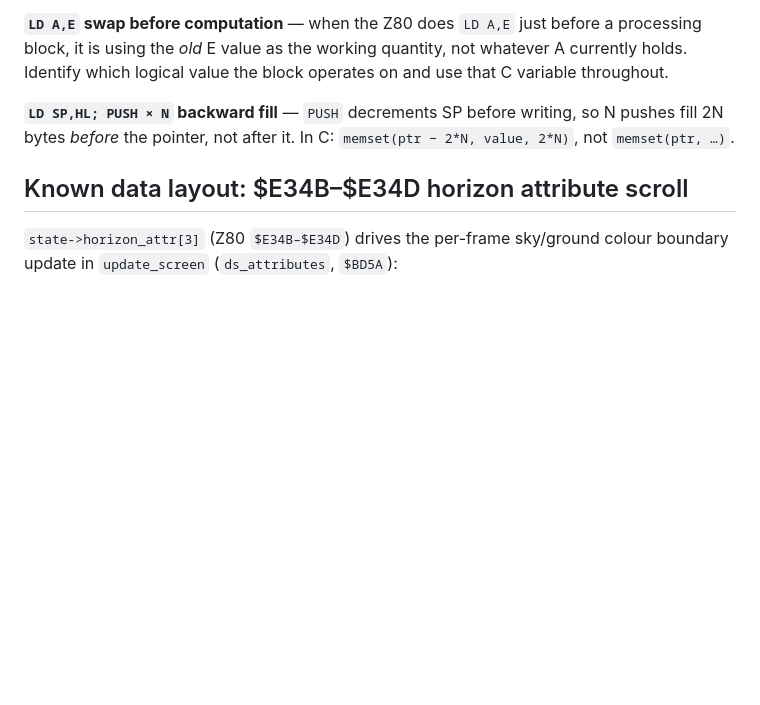
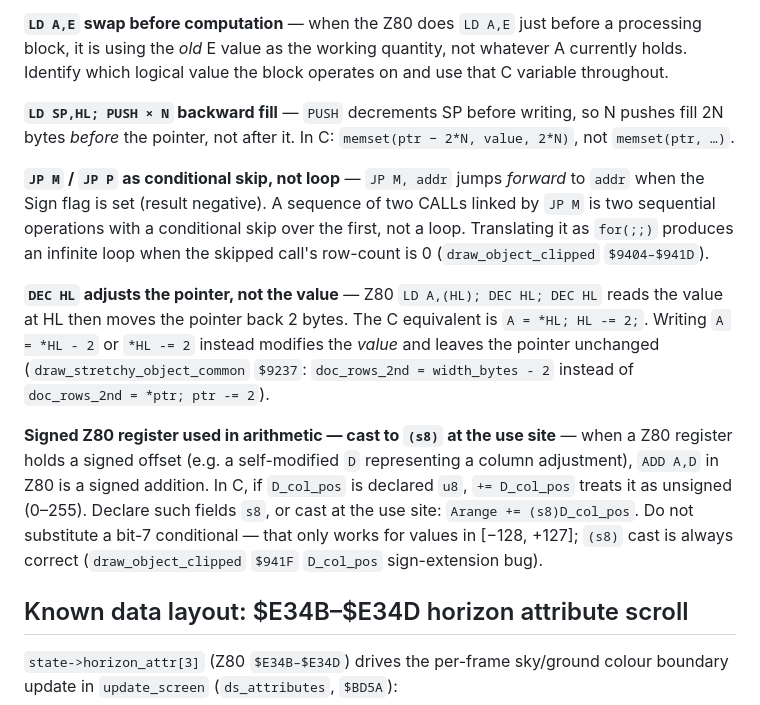
Before and after one commit to dpt/ChaseHQ, a Markdown page: CLAUDE.md, the part around the change. Drawn GitHub-style; blank space fills up the shorter version.

```diff
--- a/CLAUDE.md
+++ b/CLAUDE.md
@@ -235,6 +235,29 @@ block operates on and use that C variable throughout.
 writing, so N pushes fill 2N bytes *before* the pointer, not after it. In
 C: `memset(ptr − 2*N, value, 2*N)`, not `memset(ptr, …)`.
 
+**`JP M` / `JP P` as conditional skip, not loop** — `JP M, addr` jumps
+*forward* to `addr` when the Sign flag is set (result negative). A
+sequence of two CALLs linked by `JP M` is two sequential operations with
+a conditional skip over the first, not a loop. Translating it as
+`for(;;)` produces an infinite loop when the skipped call's row-count
+is 0 (`draw_object_clipped` `$9404–$941D`).
+
+**`DEC HL` adjusts the pointer, not the value** — Z80 `LD A,(HL); DEC HL;
+DEC HL` reads the value at HL then moves the pointer back 2 bytes. The
+C equivalent is `A = *HL; HL -= 2;`. Writing `A = *HL - 2` or
+`*HL -= 2` instead modifies the *value* and leaves the pointer unchanged
+(`draw_stretchy_object_common` `$9237`: `doc_rows_2nd = width_bytes - 2`
+instead of `doc_rows_2nd = *ptr; ptr -= 2`).
+
+**Signed Z80 register used in arithmetic — cast to `(s8)` at the use site**
+— when a Z80 register holds a signed offset (e.g. a self-modified `D`
+representing a column adjustment), `ADD A,D` in Z80 is a signed addition.
+In C, if `D_col_pos` is declared `u8`, `+= D_col_pos` treats it as
+unsigned (0–255). Declare such fields `s8`, or cast at the use site:
+`Arange += (s8)D_col_pos`. Do not substitute a bit-7 conditional — that
+only works for values in [−128, +127]; `(s8)` cast is always correct
+(`draw_object_clipped` `$941F` `D_col_pos` sign-extension bug).
+
 ## Known data layout: $E34B–$E34D horizon attribute scroll
 
 `state->horizon_attr[3]` (Z80 `$E34B–$E34D`) drives the per-frame sky/ground colour boundary update in `update_screen` (`ds_attributes`, `$BD5A`):
```
Also changed, not shown: C/docs/translation-pitfalls.md (+69 -0 lines).
